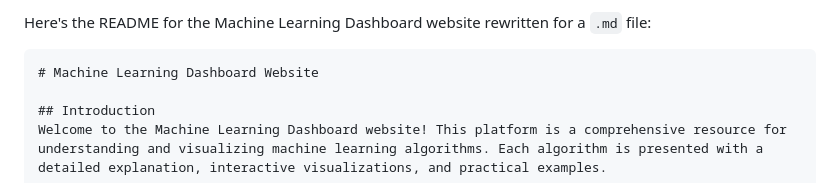
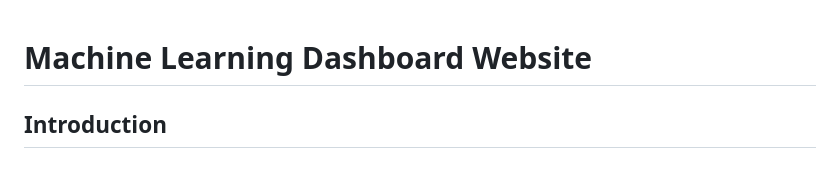
Before and after one commit to Alibakhshov/Machine-Leaning-Algorithms-Dashboard, a Markdown page: README.md, the part around the change. Rendered like a GitHub page.

````diff
--- a/README.md
+++ b/README.md
@@ -1,6 +1,4 @@
-Here's the README for the Machine Learning Dashboard website rewritten for a `.md` file:
 
-```markdown
 # Machine Learning Dashboard Website
 
 ## Introduction
````
